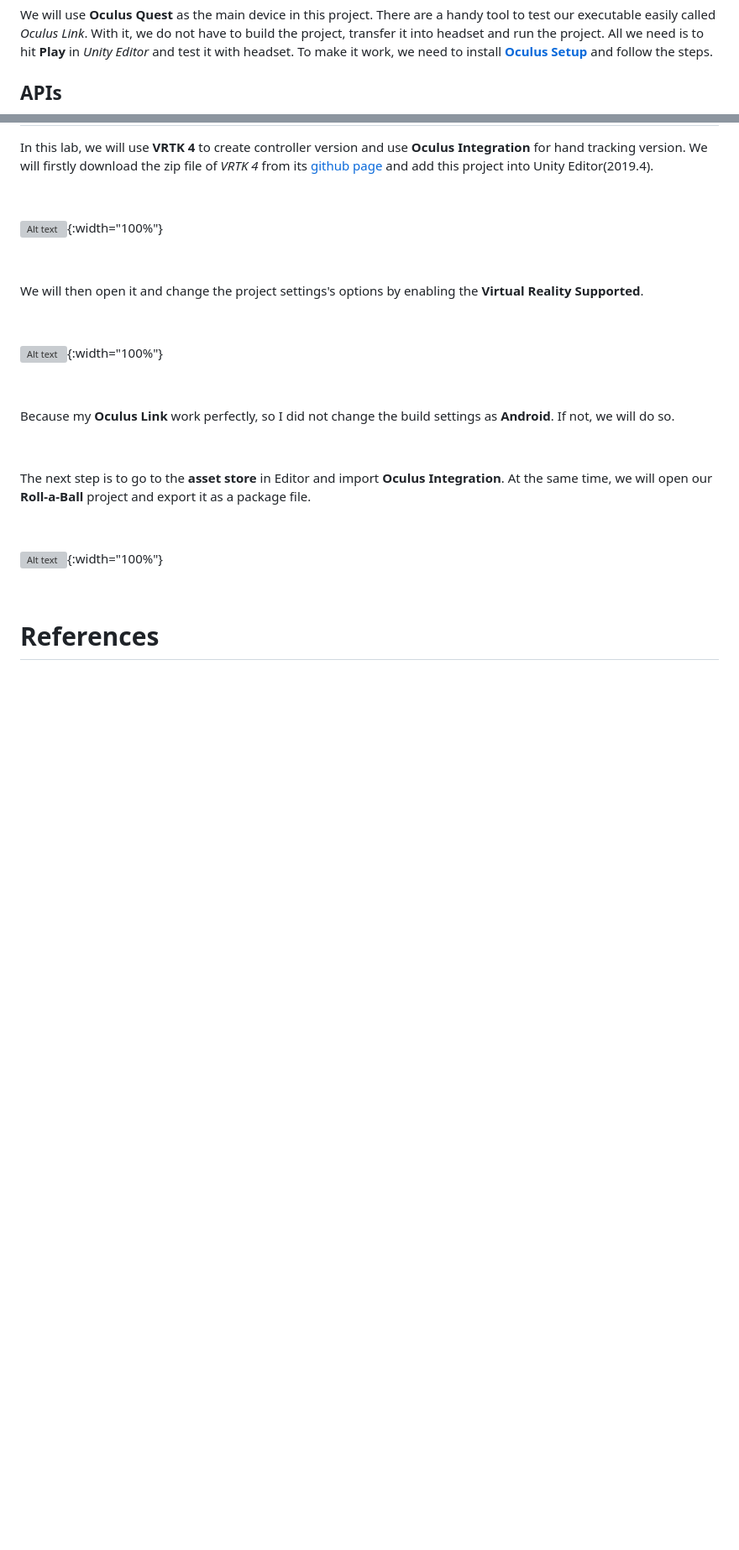
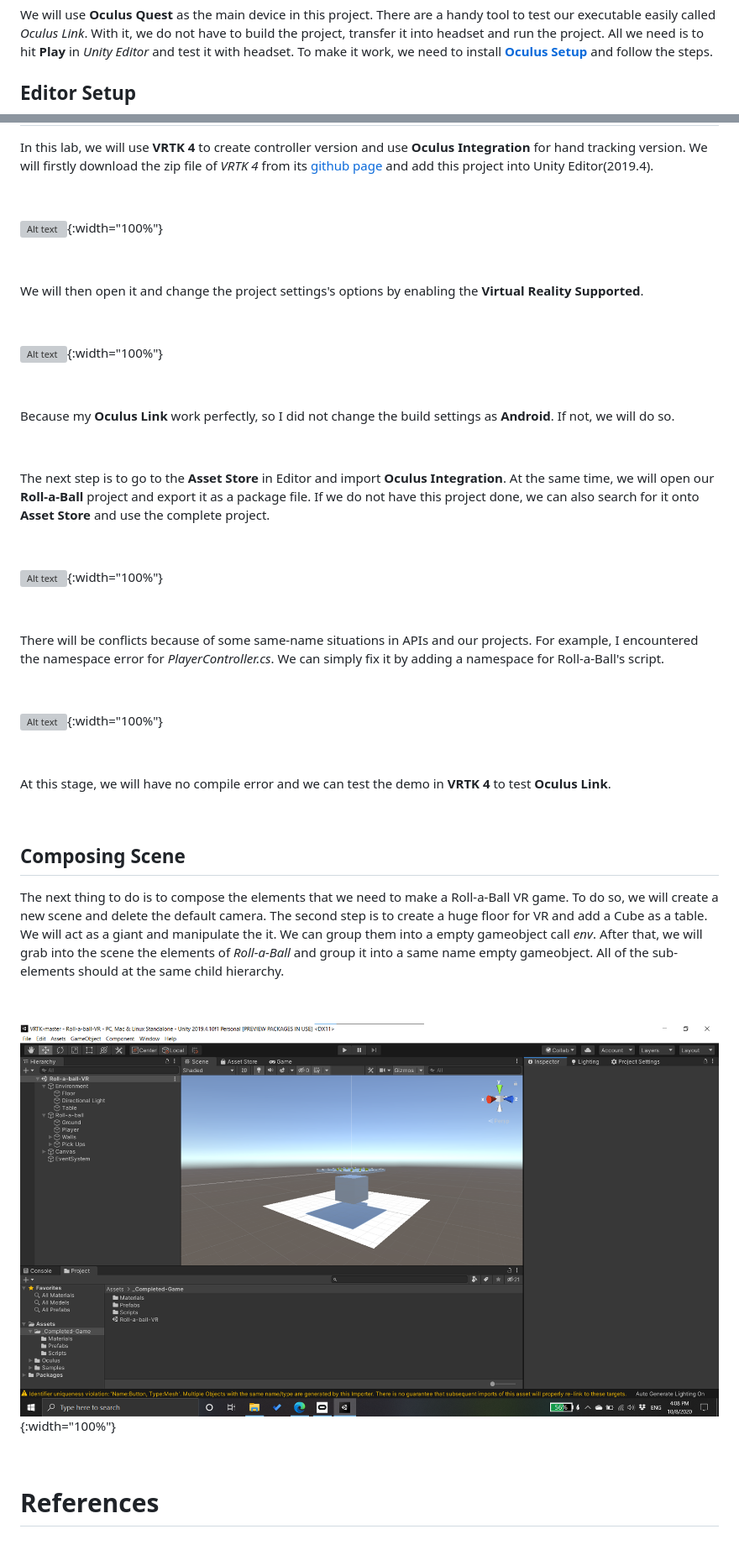
Before and after one commit to zemin-xu/zemin-xu.github.io, a Markdown page: _posts/2020-10-19-lab-g.md, 2 parts joined by grey strips. Shown: that part at 84% size. Rendered like a GitHub page; blank space fills up the shorter version; grey boxes are pictures that could not be loaded.

Commit message:
ud

```diff
--- a/_posts/2020-09-19-lab-g.md
+++ b/_posts/2020-10-19-lab-g.md
@@ -14,7 +14,7 @@ The last lab in HCI course is to convert the tradictional Roll-a-Ball game to th
 
 We will use **Oculus Quest** as the main device in this project. There are a handy tool to test our executable easily called *Oculus Link*. With it, we do not have to build the project, transfer it into headset and run the project. All we need is to hit **Play** in *Unity Editor* and test it with headset. To make it work, we need to install **[Oculus Setup](https://www.oculus.com/setup/)** and follow the steps.
 
-## APIs
+## Editor Setup
 
 In this lab, we will use **VRTK 4** to create controller version and use **Oculus Integration** for hand tracking version. We will firstly download the zip file of *VRTK 4* from its [github page](https://github.com/ExtendRealityLtd/VRTK) and add this project into Unity Editor(2019.4).
 
@@ -36,7 +36,7 @@ Because my **Oculus Link** work perfectly, so I did not change the build setting
 
 &nbsp;
 
-The next step is to go to the **asset store** in Editor and import **Oculus Integration**. At the same time, we will open our **Roll-a-Ball** project and export it as a package file.
+The next step is to go to the **Asset Store** in Editor and import **Oculus Integration**. At the same time, we will open our **Roll-a-Ball** project and export it as a package file. If we do not have this project done, we can also search for it onto **Asset Store** and use the complete project.
 
 &nbsp;
 
@@ -44,4 +44,26 @@ The next step is to go to the **asset store** in Editor and import **Oculus Inte
 
 &nbsp;
 
+There will be conflicts because of some same-name situations in APIs and our projects. For example, I encountered the namespace error for *PlayerController.cs*. We can simply fix it by adding a namespace for Roll-a-Ball's script.
+
+&nbsp;
+
+![Alt text](https://raw.githubusercontent.com/zemin-xu/zemin-xu.github.io/master/assets/images/hci_lab3/add_namespace.png "add namespace"){:width="100%"}
+
+&nbsp;
+
+At this stage, we will have no compile error and we can test the demo in **VRTK 4** to test **Oculus Link**.
+
+&nbsp;
+
+## Composing Scene
+
+The next thing to do is to compose the elements that we need to make a Roll-a-Ball VR game. To do so, we will create a new scene and delete the default camera. The second step is to create a huge floor for VR and add a Cube as a table. We will act as a giant and manipulate the it. We can group them into a empty gameobject call *env*. After that, we will grab into the scene the elements of *Roll-a-Ball* and group it into a same name empty gameobject. All of the sub-elements should at the same child hierarchy.
+
+&nbsp;
+
+![Alt text](https://raw.githubusercontent.com/zemin-xu/zemin-xu.github.io/master/assets/images/hci_lab3/composition_scene.png "composition"){:width="100%"}
+
+&nbsp;
+
 # References
```
Also changed, not shown: _posts/2020-10-06-lecture7-8-9.md (+2 -3 lines), assets/images/hci_lab3/composition_scene.png (renamed from assets/images/hci_lab3/Screenshot 2020-10-08 160900.png).
